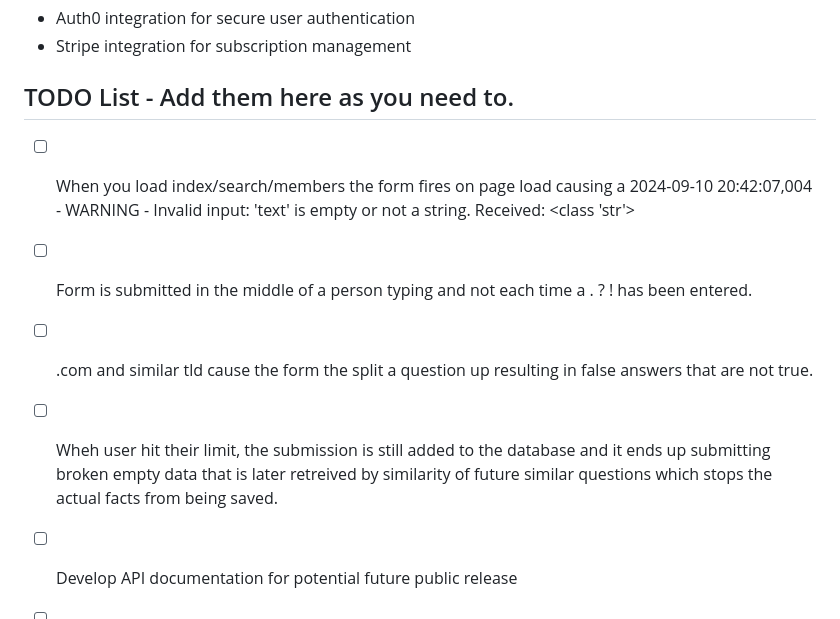
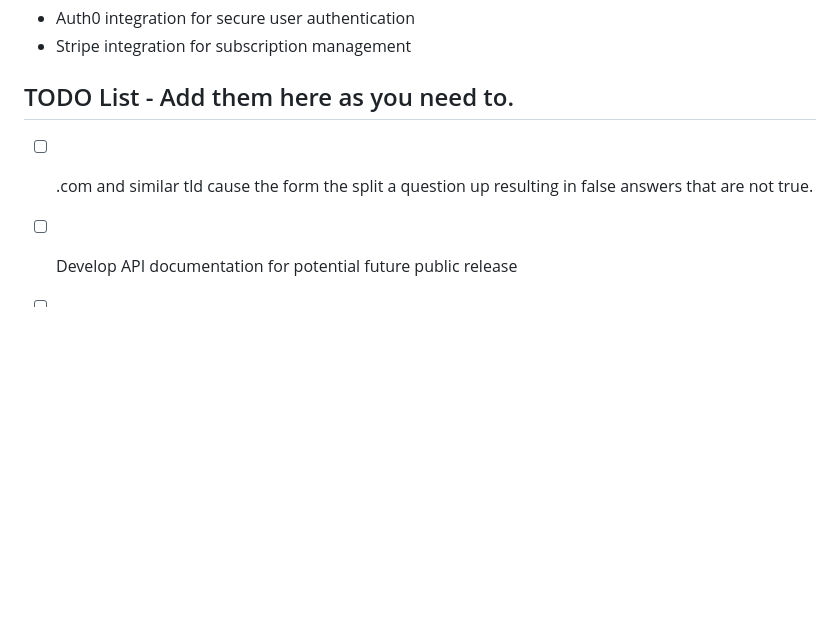
Before and after one commit to krecicki/highlightfactcheck.com, a Markdown page: README.md, the part around the change. Rendered like a GitHub page; blank space fills up the shorter version.

```diff
--- a/README.md
+++ b/README.md
@@ -120,11 +120,7 @@ The core logic for fact-checking, including:
 - Stripe integration for subscription management
 
 ## TODO List -  Add them here as you need to.
-
-- [ ] When you load index/search/members the form fires on page load causing a 2024-09-10 20:42:07,004 - WARNING - Invalid input: 'text' is empty or not a string. Received: <class 'str'>
-- [ ] Form is submitted in the middle of a person typing and not each time a . ? ! has been entered.
 - [ ] .com and similar tld cause the form the split a question up resulting in false answers that are not true.
-- [ ] Wheh user hit their limit, the submission is still added to the database and it ends up submitting broken empty data that is later retreived by similarity of future similar questions which stops the actual facts from being saved.
 
 
 - [ ] Develop API documentation for potential future public release
```
